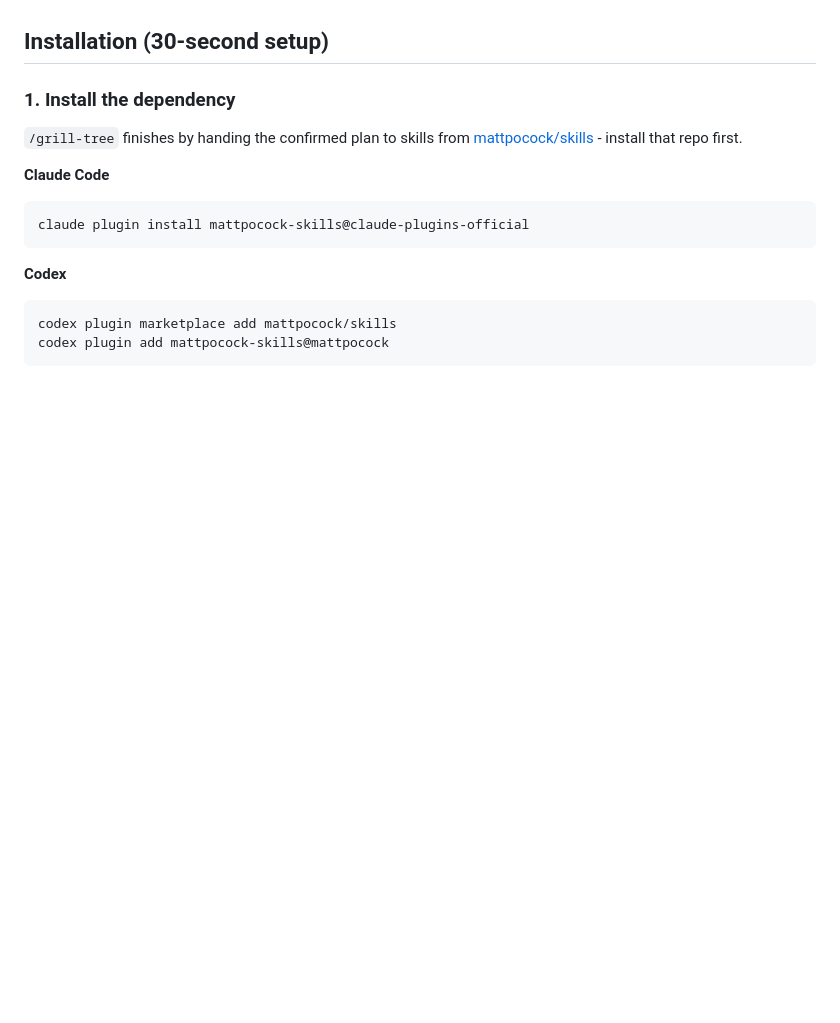
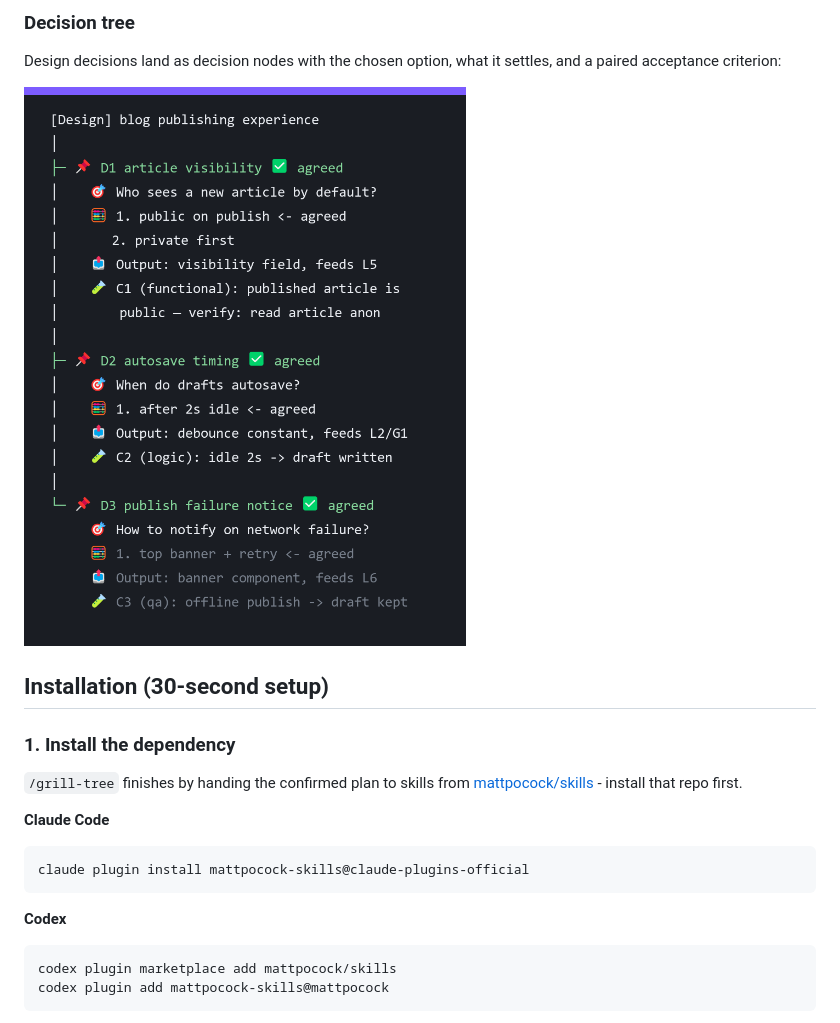
Before and after one commit to jacksang6/align-with-me, a Markdown page: README.md, the part around one of its changes. GitHub-like rendering; pictures changed too: docs/images/decision-tree-en.png (added); blank space fills up the shorter version.

```diff
--- a/README.md
+++ b/README.md
@@ -37,3 +62,8 @@ The session closes only when the frontier is empty and nothing is left silently
+### Decision tree
+
+Design decisions land as decision nodes with the chosen option, what it settles, and a paired acceptance criterion:
+
+![Decision tree](docs/images/decision-tree-en.png)
 
 ## Installation (30-second setup)
 
```
Also changed, not shown: other parts of README.md (+32 -7 lines), docs/images/console-annotate-en.png (added), docs/images/console-en.png (added), docs/images/console-wireframe-en.png (added), docs/images/decision-console.png (deleted), docs/images/logic-tree-en.png (added), 1 other file.
